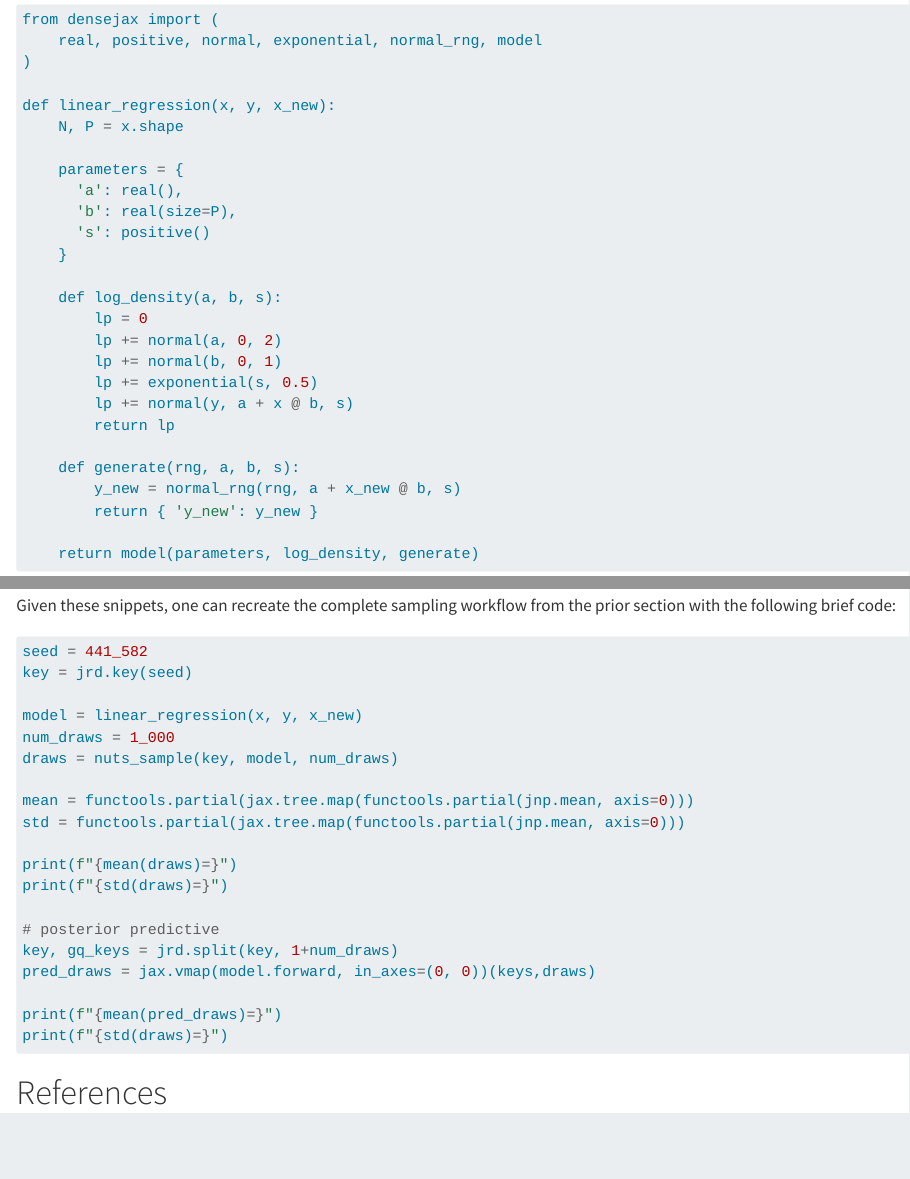
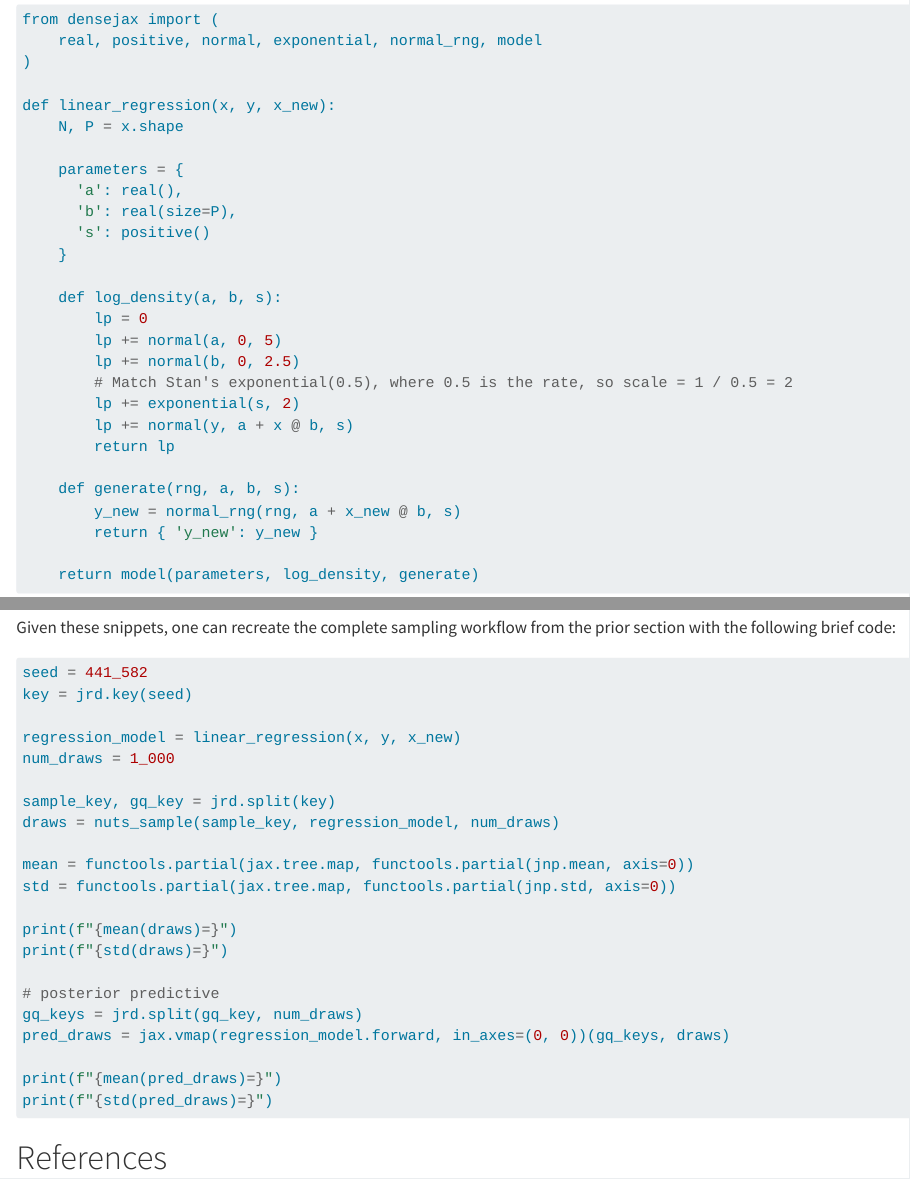
Before and after one commit to bob-carpenter/dj-paper, a Quarto document (template-computo-python.qmd): the page in a window 1100 px wide, from 5900 px down, and a second part further down, joined at a grey line. Rendered offline with R 4.5, knitr and Pandoc in place of Quarto, with nearby package versions; drawn as R Markdown's standard HTML page in place of the format the file asks for; some code elsewhere in the file could not run offline; long lines of code are wrapped.

Commit message:
Fixing some errors in section 7.

````diff
--- a/template-computo-python.qmd
+++ b/template-computo-python.qmd
@@ -829,9 +829,10 @@ def linear_regression(x, y, x_new):
 
     def log_density(a, b, s):
         lp = 0
-        lp += normal(a, 0, 2)
-        lp += normal(b, 0, 1)
-        lp += exponential(s, 0.5)
+        lp += normal(a, 0, 5)
+        lp += normal(b, 0, 2.5)
+        # Match Stan's exponential(0.5), where 0.5 is the rate, so scale = 1 / 0.5 = 2
+        lp += exponential(s, 2)
         lp += normal(y, a + x @ b, s)
         return lp
 
@@ -925,22 +927,24 @@ Given these snippets, one can recreate the complete sampling workflow from the p
 seed = 441_582
 key = jrd.key(seed)
 
-model = linear_regression(x, y, x_new)
+regression_model = linear_regression(x, y, x_new)
 num_draws = 1_000
-draws = nuts_sample(key, model, num_draws)
 
-mean = functools.partial(jax.tree.map(functools.partial(jnp.mean, axis=0)))
-std = functools.partial(jax.tree.map(functools.partial(jnp.mean, axis=0)))
+sample_key, gq_key = jrd.split(key)
+draws = nuts_sample(sample_key, regression_model, num_draws)
+
+mean = functools.partial(jax.tree.map, functools.partial(jnp.mean, axis=0))
+std = functools.partial(jax.tree.map, functools.partial(jnp.std, axis=0))
 
 print(f"{mean(draws)=}")
 print(f"{std(draws)=}")
 
 # posterior predictive
-key, gq_keys = jrd.split(key, 1+num_draws)
-pred_draws = jax.vmap(model.forward, in_axes=(0, 0))(keys,draws)
+gq_keys = jrd.split(gq_key, num_draws)
+pred_draws = jax.vmap(regression_model.forward, in_axes=(0, 0))(gq_keys, draws)
 
 print(f"{mean(pred_draws)=}")
-print(f"{std(draws)=}")
+print(f"{std(pred_draws)=}")
 ```
 
 <!-- TODO(bmw): show multi chain -->
````
Also changed, not shown: template-computo-python.qmd (3 more changed lines).
